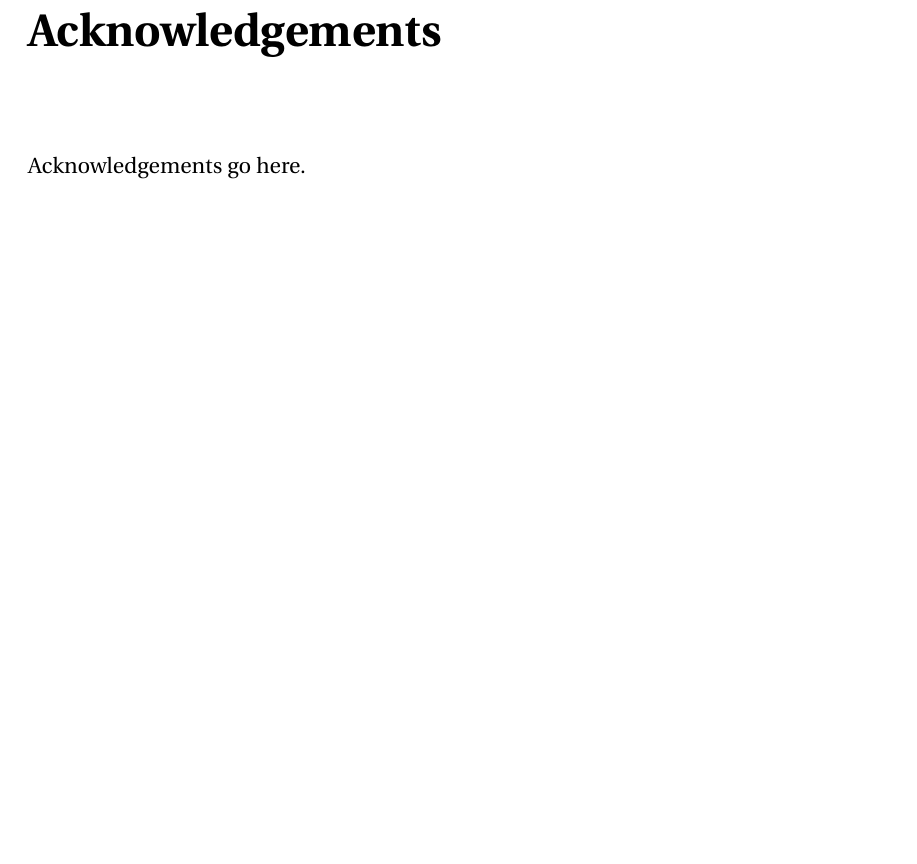
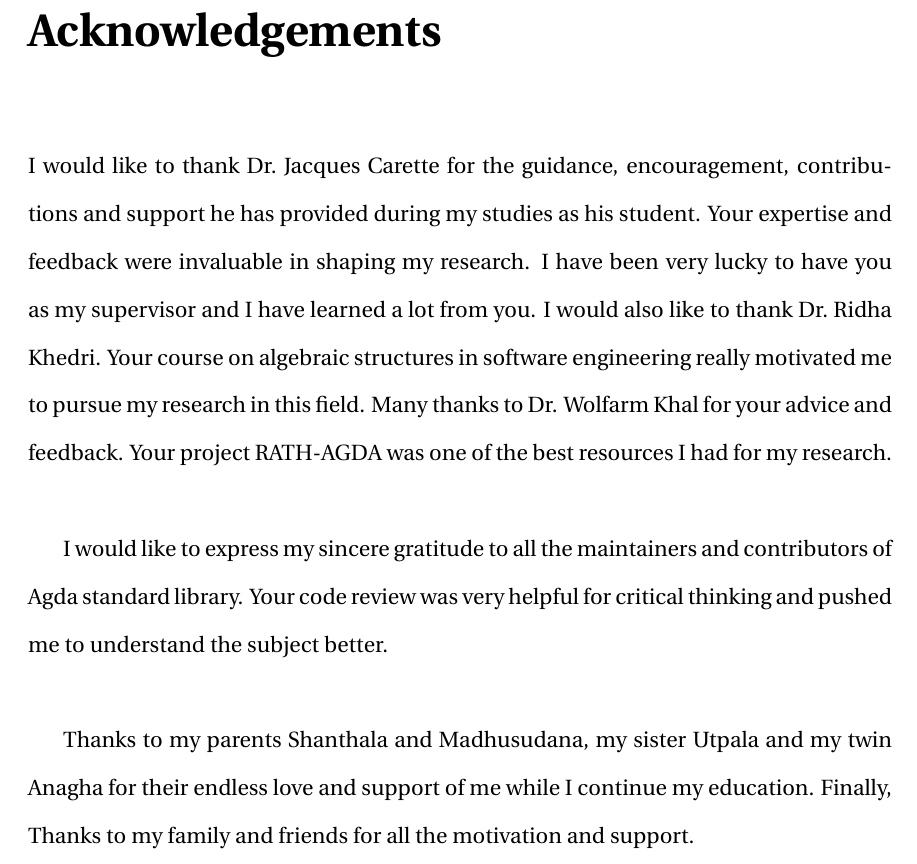
Before and after one commit to Akshobhya1234/MSc-thesis, a LaTeX thesis (Thesis_Main.tex, which reads acknowledgements.tex): part of page 6 of 114, cut so that both start at the same text, the shorter picture padded with empty space. Compiled offline with pdfLaTeX.

Commit message:
Update acknowledgements.tex

```diff
--- a/acknowledgements.tex
+++ b/acknowledgements.tex
@@ -1,3 +1,7 @@
 \prefacesection{Acknowledgements}
 
-Acknowledgements go here.
+I would like to thank Dr.\  Jacques Carette for the guidance, encouragement, contributions and support he has provided during my studies as his student. Your expertise and feedback were invaluable in shaping my research. I have been very lucky to have you as my supervisor and I have learned a lot from you. I would also like to thank Dr.\  Ridha Khedri. Your course on algebraic structures in software engineering really motivated me to pursue my research in this field. Many thanks to Dr. Wolfarm Khal for your advice and feedback. Your project RATH-AGDA was one of the best resources I had for my research.\\
+
+I would like to express my sincere gratitude to all the maintainers and contributors of Agda standard library. Your code review was very helpful for critical thinking and pushed me to understand the subject better. \\
+
+Thanks to my parents Shanthala and Madhusudana, my sister Utpala and my twin Anagha for their endless love and support of me while I continue my education. Finally, Thanks to my family and friends for all the motivation and support.
```
